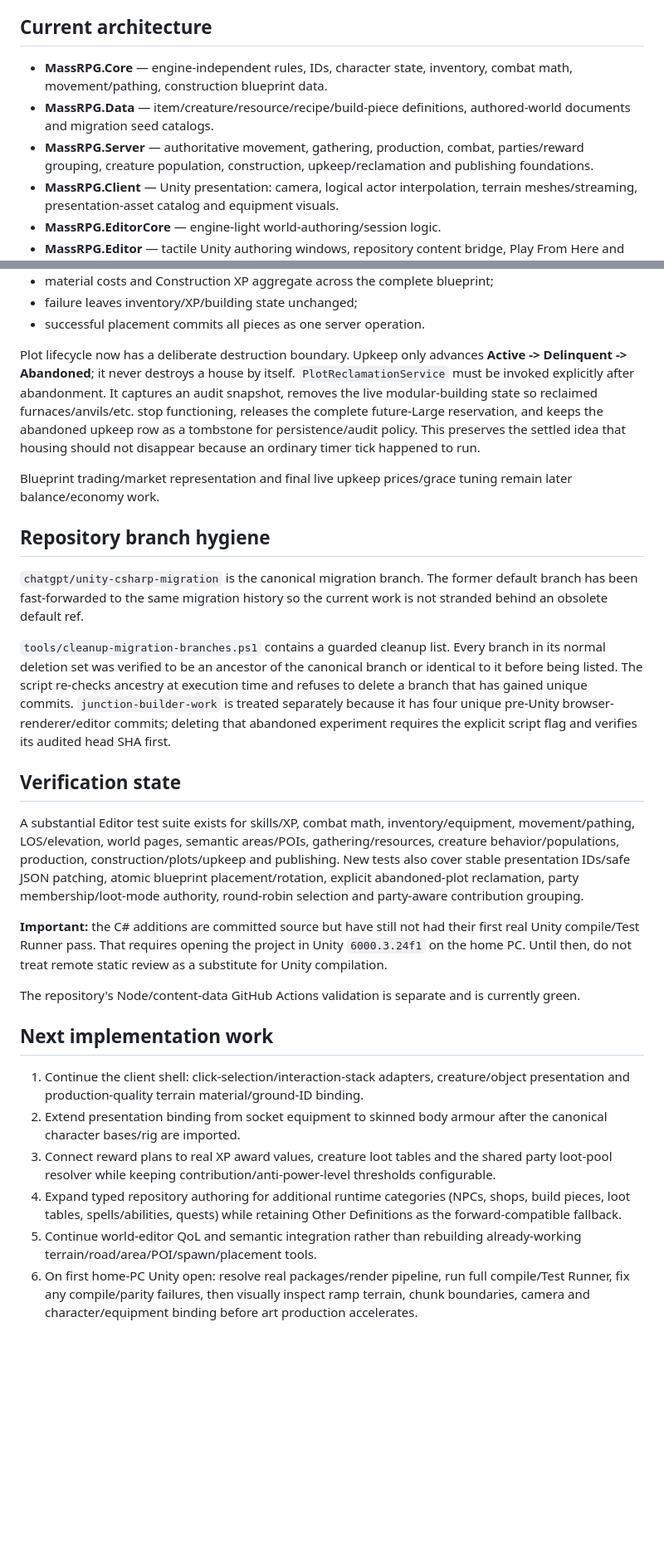
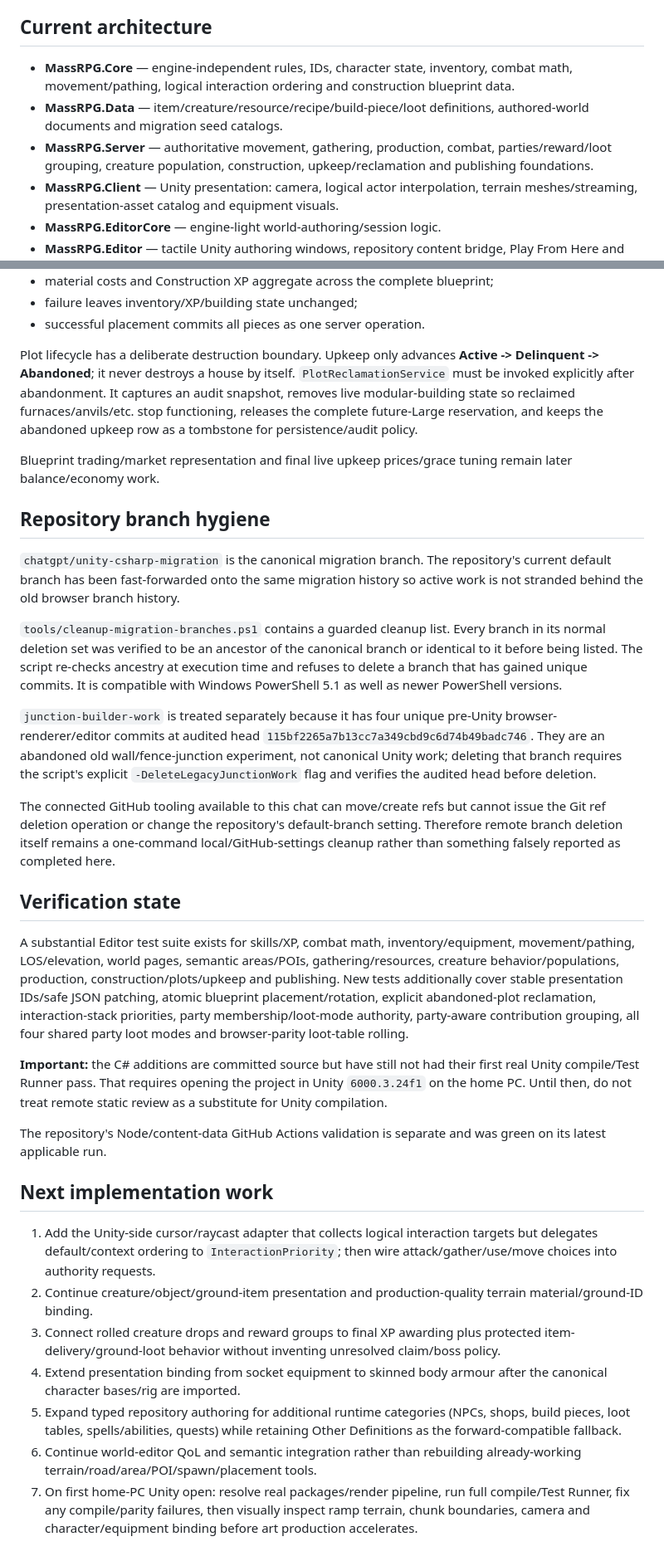
Before and after one commit to TheMasterStick/MassRPG, a Markdown page: unity/MIGRATION_STATUS.md, 2 parts joined by grey strips. Shown at 83% size. Rendered like a GitHub page; blank space fills up the shorter version.

Commit message:
Track interaction stack and shared loot migration

```diff
--- a/unity/MIGRATION_STATUS.md
+++ b/unity/MIGRATION_STATUS.md
@@ -6,9 +6,9 @@ This file tracks the browser-to-Unity migration. The TypeScript/browser game rem
 
 ## Current architecture
 
-- **MassRPG.Core** — engine-independent rules, IDs, character state, inventory, combat math, movement/pathing, construction blueprint data.
-- **MassRPG.Data** — item/creature/resource/recipe/build-piece definitions, authored-world documents and migration seed catalogs.
-- **MassRPG.Server** — authoritative movement, gathering, production, combat, parties/reward grouping, creature population, construction, upkeep/reclamation and publishing foundations.
+- **MassRPG.Core** — engine-independent rules, IDs, character state, inventory, combat math, movement/pathing, logical interaction ordering and construction blueprint data.
+- **MassRPG.Data** — item/creature/resource/recipe/build-piece/loot definitions, authored-world documents and migration seed catalogs.
+- **MassRPG.Server** — authoritative movement, gathering, production, combat, parties/reward/loot grouping, creature population, construction, upkeep/reclamation and publishing foundations.
 - **MassRPG.Client** — Unity presentation: camera, logical actor interpolation, terrain meshes/streaming, presentation-asset catalog and equipment visuals.
 - **MassRPG.EditorCore** — engine-light world-authoring/session logic.
 - **MassRPG.Editor** — tactile Unity authoring windows, repository content bridge, Play From Here and asset-link tooling.
@@ -116,29 +135,34 @@ Whole-building blueprint work has advanced from storage-only to authoritative pl
 - failure leaves inventory/XP/building state unchanged;
 - successful placement commits all pieces as one server operation.
 
-Plot lifecycle now has a deliberate destruction boundary. Upkeep only advances **Active -> Delinquent -> Abandoned**; it never destroys a house by itself. `PlotReclamationService` must be invoked explicitly after abandonment. It captures an audit snapshot, removes the live modular-building state so reclaimed furnaces/anvils/etc. stop functioning, releases the complete future-Large reservation, and keeps the abandoned upkeep row as a tombstone for persistence/audit policy. This preserves the settled idea that housing should not disappear because an ordinary timer tick happened to run.
+Plot lifecycle has a deliberate destruction boundary. Upkeep only advances **Active -> Delinquent -> Abandoned**; it never destroys a house by itself. `PlotReclamationService` must be invoked explicitly after abandonment. It captures an audit snapshot, removes live modular-building state so reclaimed furnaces/anvils/etc. stop functioning, releases the complete future-Large reservation, and keeps the abandoned upkeep row as a tombstone for persistence/audit policy.
 
 Blueprint trading/market representation and final live upkeep prices/grace tuning remain later balance/economy work.
 
 ## Repository branch hygiene
 
-`chatgpt/unity-csharp-migration` is the canonical migration branch. The former default branch has been fast-forwarded to the same migration history so the current work is not stranded behind an obsolete default ref.
+`chatgpt/unity-csharp-migration` is the canonical migration branch. The repository's current default branch has been fast-forwarded onto the same migration history so active work is not stranded behind the old browser branch history.
 
-`tools/cleanup-migration-branches.ps1` contains a guarded cleanup list. Every branch in its normal deletion set was verified to be an ancestor of the canonical branch or identical to it before being listed. The script re-checks ancestry at execution time and refuses to delete a branch that has gained unique commits. `junction-builder-work` is treated separately because it has four unique pre-Unity browser-renderer/editor commits; deleting that abandoned experiment requires the explicit script flag and verifies its audited head SHA first.
+`tools/cleanup-migration-branches.ps1` contains a guarded cleanup list. Every branch in its normal deletion set was verified to be an ancestor of the canonical branch or identical to it before being listed. The script re-checks ancestry at execution time and refuses to delete a branch that has gained unique commits. It is compatible with Windows PowerShell 5.1 as well as newer PowerShell versions.
+
+`junction-builder-work` is treated separately because it has four unique pre-Unity browser-renderer/editor commits at audited head `115bf2265a7b13cc7a349cbd9c6d74b49badc746`. They are an abandoned old wall/fence-junction experiment, not canonical Unity work; deleting that branch requires the script's explicit `-DeleteLegacyJunctionWork` flag and verifies the audited head before deletion.
+
+The connected GitHub tooling available to this chat can move/create refs but cannot issue the Git ref deletion operation or change the repository's default-branch setting. Therefore remote branch deletion itself remains a one-command local/GitHub-settings cleanup rather than something falsely reported as completed here.
 
 ## Verification state
 
-A substantial Editor test suite exists for skills/XP, combat math, inventory/equipment, movement/pathing, LOS/elevation, world pages, semantic areas/POIs, gathering/resources, creature behavior/populations, production, construction/plots/upkeep and publishing. New tests also cover stable presentation IDs/safe JSON patching, atomic blueprint placement/rotation, explicit abandoned-plot reclamation, party membership/loot-mode authority, round-robin selection and party-aware contribution grouping.
+A substantial Editor test suite exists for skills/XP, combat math, inventory/equipment, movement/pathing, LOS/elevation, world pages, semantic areas/POIs, gathering/resources, creature behavior/populations, production, construction/plots/upkeep and publishing. New tests additionally cover stable presentation IDs/safe JSON patching, atomic blueprint placement/rotation, explicit abandoned-plot reclamation, interaction-stack priorities, party membership/loot-mode authority, party-aware contribution grouping, all four shared party loot modes and browser-parity loot-table rolling.
 
 **Important:** the C# additions are committed source but have still not had their first real Unity compile/Test Runner pass. That requires opening the project in Unity `6000.3.24f1` on the home PC. Until then, do not treat remote static review as a substitute for Unity compilation.
 
-The repository's Node/content-data GitHub Actions validation is separate and is currently green.
+The repository's Node/content-data GitHub Actions validation is separate and was green on its latest applicable run.
 
 ## Next implementation work
 
-1. Continue the client shell: click-selection/interaction-stack adapters, creature/object presentation and production-quality terrain material/ground-ID binding.
-2. Extend presentation binding from socket equipment to skinned body armour after the canonical character bases/rig are imported.
-3. Connect reward plans to real XP award values, creature loot tables and the shared party loot-pool resolver while keeping contribution/anti-power-level thresholds configurable.
-4. Expand typed repository authoring for additional runtime categories (NPCs, shops, build pieces, loot tables, spells/abilities, quests) while retaining Other Definitions as the forward-compatible fallback.
-5. Continue world-editor QoL and semantic integration rather than rebuilding already-working terrain/road/area/POI/spawn/placement tools.
-6. On first home-PC Unity open: resolve real packages/render pipeline, run full compile/Test Runner, fix any compile/parity failures, then visually inspect ramp terrain, chunk boundaries, camera and character/equipment binding before art production accelerates.
+1. Add the Unity-side cursor/raycast adapter that collects logical interaction targets but delegates default/context ordering to `InteractionPriority`; then wire attack/gather/use/move choices into authority requests.
+2. Continue creature/object/ground-item presentation and production-quality terrain material/ground-ID binding.
+3. Connect rolled creature drops and reward groups to final XP awarding plus protected item-delivery/ground-loot behavior without inventing unresolved claim/boss policy.
+4. Extend presentation binding from socket equipment to skinned body armour after the canonical character bases/rig are imported.
+5. Expand typed repository authoring for additional runtime categories (NPCs, shops, build pieces, loot tables, spells/abilities, quests) while retaining Other Definitions as the forward-compatible fallback.
+6. Continue world-editor QoL and semantic integration rather than rebuilding already-working terrain/road/area/POI/spawn/placement tools.
+7. On first home-PC Unity open: resolve real packages/render pipeline, run full compile/Test Runner, fix any compile/parity failures, then visually inspect ramp terrain, chunk boundaries, camera and character/equipment binding before art production accelerates.
```
Also changed, not shown: other parts of unity/MIGRATION_STATUS.md (+27 -8 lines).
